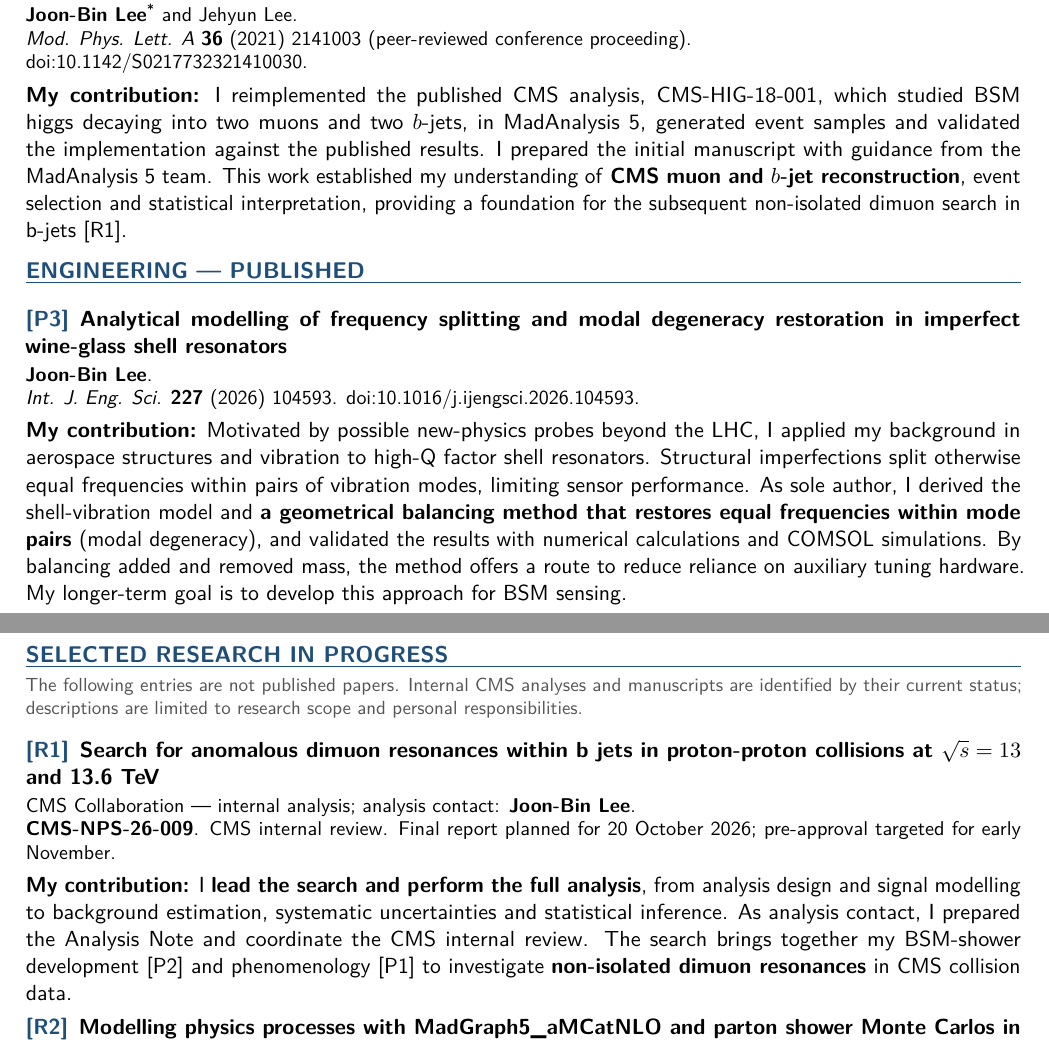
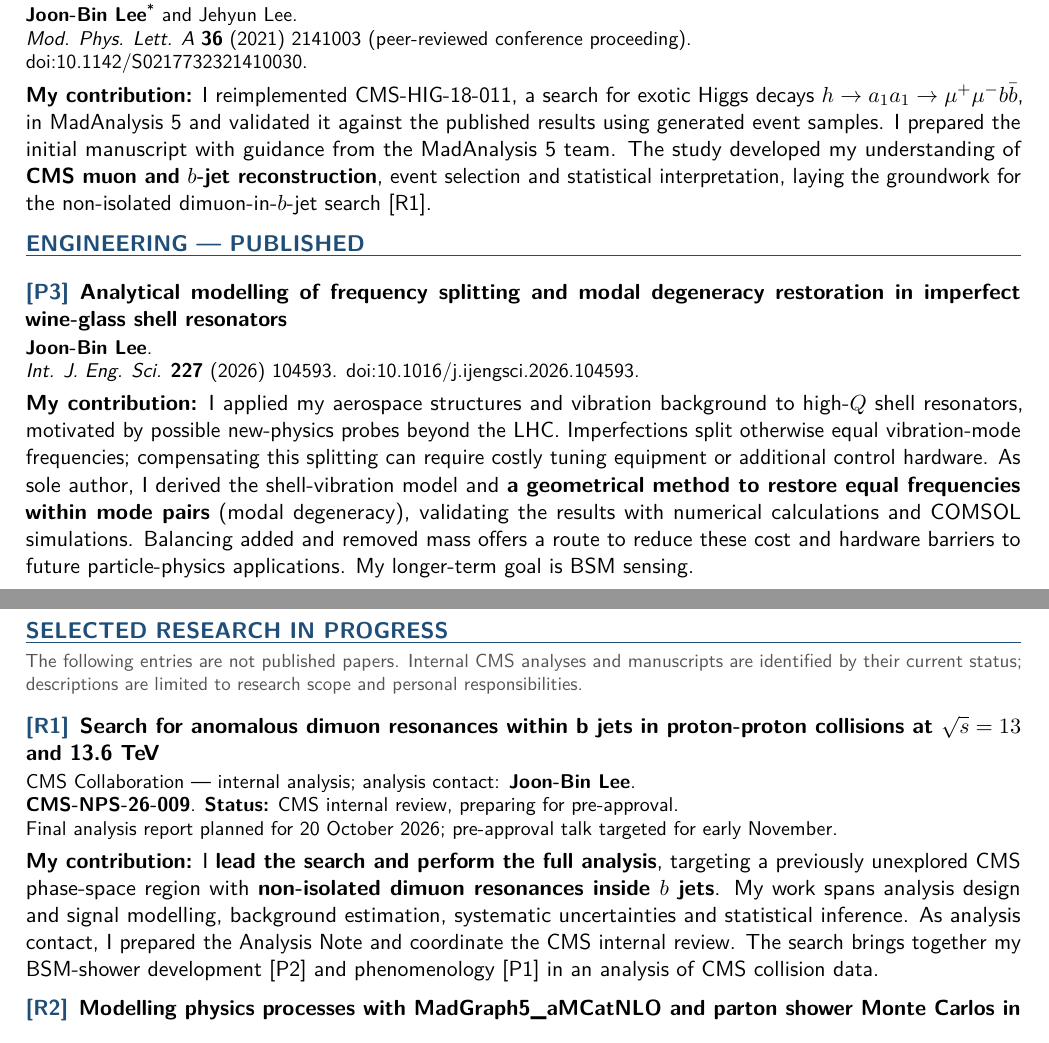
Before and after one commit to joonblee/publication_list, a LaTeX document (main.tex): two parts of pages 1 and 2 of 2, joined at a grey line, cut so that both start at the same text. Compiled offline with pdfLaTeX.

Commit message:
Address author comments on research context and analysis progress

```diff
--- a/main.tex
+++ b/main.tex
@@ -86,7 +86,7 @@
 \newcommand{\doilink}[1]{\href{https://doi.org/#1}{doi:#1}}
 \newcommand{\mgfive}{MadGraph5\_aMC@NLO}
 \newcommand{\genstatus}{In preparation; CMS pre-approved; not yet public.}
-\newcommand{\npsstatus}{CMS internal review. Final report planned for 20 October 2026; pre-approval targeted for early November.}
+\newcommand{\npsstatus}{\textbf{Status:} CMS internal review, preparing for pre-approval.\\Final analysis report planned for 20 October 2026; pre-approval talk targeted for early November.}
 \newcommand{\releasestatus}{Release note in preparation.}
 
 \begin{document}
@@ -132,7 +132,7 @@ Selected works in which I made leading contributions; \corr\,corresponding autho
 \pubauthors{\pubme\corr\ and Jehyun Lee.}
 \pubdetails{\textit{Mod. Phys. Lett. A} \textbf{36} (2021) 2141003 (peer-reviewed conference proceeding).\\
 \doilink{10.1142/S0217732321410030}.}
-\contribution{I reimplemented the published CMS analysis, CMS-HIG-18-001, which studied BSM higgs decaying into two muons and two $b$-jets, in MadAnalysis~5, generated event samples and validated the implementation against the published results. I prepared the initial manuscript with guidance from the MadAnalysis~5 team. This work established my understanding of \keycontribution{CMS muon and $b$-jet reconstruction}, event selection and statistical interpretation, providing a foundation for the subsequent non-isolated dimuon search in b-jets\ifincludeinprogress~\pubref{R1}\fi.}
+\contribution{I reimplemented CMS-HIG-18-011, a search for exotic Higgs decays $h\to a_1a_1\to\mu^+\mu^-b\bar{b}$, in MadAnalysis~5 and validated it against the published results using generated event samples. I prepared the initial manuscript with guidance from the MadAnalysis~5 team. The study developed my understanding of \keycontribution{CMS muon and $b$-jet reconstruction}, event selection and statistical interpretation, laying the groundwork for the non-isolated dimuon-in-$b$-jet search\ifincludeinprogress~\pubref{R1}\fi.}
 \end{pubentry}
 
 \section*{ENGINEERING --- PUBLISHED}
@@ -140,14 +140,8 @@ Selected works in which I made leading contributions; \corr\,corresponding autho
 \begin{pubentry}{P3}{Analytical modelling of frequency splitting and modal degeneracy restoration in imperfect wine-glass shell resonators}
 \pubauthors{\pubme.}
 \pubdetails{\textit{Int. J. Eng. Sci.} \textbf{227} (2026) 104593. \doilink{10.1016/j.ijengsci.2026.104593}.}
-\contribution{Motivated by possible new-physics probes beyond the LHC, I applied my background in aerospace structures and vibration to high-Q factor shell resonators.
-% Explain why the current HRGs cannot be used for HEP ex
-% e.g. expensive due to the additional equipments to handle the frequency splitting phenomena
-% Erase this comment after updating the context.
-Structural imperfections split otherwise equal frequencies within pairs of vibration modes, limiting sensor performance. As sole author, I derived the shell-vibration model and \keycontribution{a geometrical balancing method that restores equal frequencies within mode pairs} (modal degeneracy), and validated the results with numerical calculations and COMSOL simulations. By balancing added and removed mass, the method offers a route to reduce reliance on auxiliary tuning hardware. My longer-term goal is to develop this approach for BSM sensing.}
+\contribution{I applied my aerospace structures and vibration background to high-$Q$ shell resonators, motivated by possible new-physics probes beyond the LHC. Imperfections split otherwise equal vibration-mode frequencies; compensating this splitting can require costly tuning equipment or additional control hardware. As sole author, I derived the shell-vibration model and \keycontribution{a geometrical method to restore equal frequencies within mode pairs} (modal degeneracy), validating the results with numerical calculations and COMSOL simulations. Balancing added and removed mass offers a route to reduce these cost and hardware barriers to future particle-physics applications. My longer-term goal is BSM sensing.}
 \end{pubentry}
-% Explain the vibration terminology for particle physicists. Hardware/cost
-% implications and BSM sensing are prospects, not demonstrated detector results.
 
 \ifincludeinprogress
 \newpage
@@ -161,11 +155,7 @@ The following entries are not published papers. Internal CMS analyses and manusc
 \begin{pubentry}{R1}{Search for anomalous dimuon resonances within b jets in proton-proton collisions at $\sqrt{s}=13$ and 13.6~TeV}
 \pubauthors{CMS Collaboration --- internal analysis; analysis contact: \pubme.}
 \pubdetails{\textbf{CMS-NPS-26-009}. \npsstatus}
-\contribution{I \keycontribution{lead the search and perform the full analysis}, from analysis design and signal modelling to background estimation, systematic uncertainties and statistical inference. As analysis contact, I prepared the Analysis Note and coordinate the CMS internal review. The search brings together my BSM-shower development~\pubref{P2} and phenomenology~\pubref{P1} to investigate \keycontribution{non-isolated dimuon resonances} in CMS collision data.
-% Is it unecessary to say current status? e.g. 20.Oct -> final report; after 2 weeks -> pre-app talk? It seems that only with this information, readers do not understand whether this analysis is well-going.
-% Mention that this analysis targets experimentally unexplored phase space in CMS, to clarify the novelty.
-% Erase the comments if it's handled appropriately.
-}
+\contribution{I \keycontribution{lead the search and perform the full analysis}, targeting a previously unexplored CMS phase-space region with \keycontribution{non-isolated dimuon resonances inside $b$ jets}. My work spans analysis design and signal modelling, background estimation, systematic uncertainties and statistical inference. As analysis contact, I prepared the Analysis Note and coordinate the CMS internal review. The search brings together my BSM-shower development~\pubref{P2} and phenomenology~\pubref{P1} in an analysis of CMS collision data.}
 \end{pubentry}
 % Condense the full analysis workflow rather than listing every technical task.
 
```
